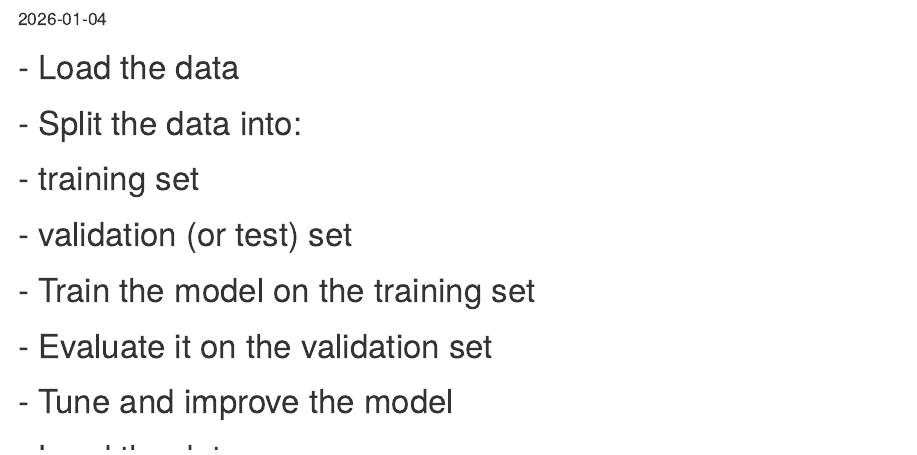
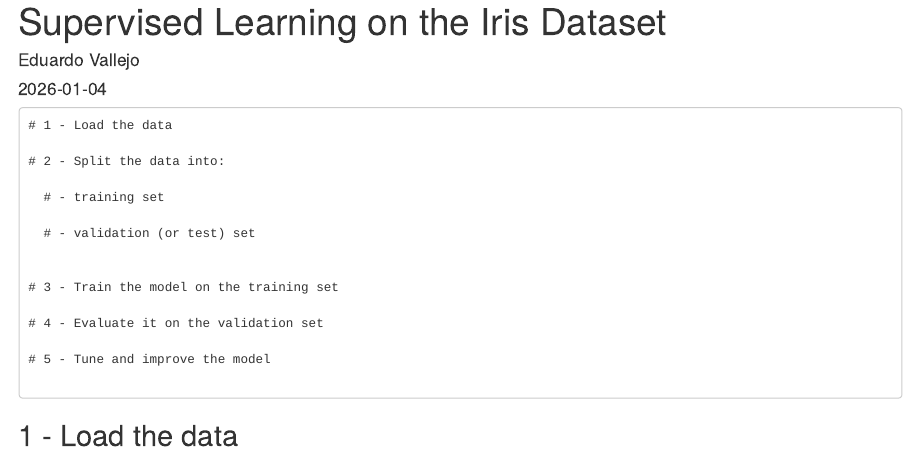
Before and after one commit to edupetitvalley/iris-machine-learning-project, an R Markdown document (rmd.Rmd): the page in a window 1100 px wide, from 60 px down before the commit and from 20 px down after it. Rendered offline with R 4.5, knitr and Pandoc, with nearby package versions; some code elsewhere in the file could not run offline.

Commit message:
Local correct version

````diff
--- a/rmd.Rmd
+++ b/rmd.Rmd
@@ -1,5 +1,6 @@
 ---
-title: '1'
+title: 'Supervised Learning on the Iris Dataset'
+author: "Eduardo Vallejo"
 output: html_document
 date: "2026-01-04"
 ---
@@ -8,22 +9,28 @@ date: "2026-01-04"
 knitr::opts_chunk$set(echo = TRUE)
 ```
 
-# - Load the data
+```
+# 1 - Load the data
 
-# - Split the data into:
+# 2 - Split the data into:
 
-# - training set
+  # - training set
 
-# - validation (or test) set
+  # - validation (or test) set
 
-# - Train the model on the training set
 
-# - Evaluate it on the validation set
+# 3 - Train the model on the training set
 
-# - Tune and improve the model
+# 4 - Evaluate it on the validation set
 
-# - Load the data
+# 5 - Tune and improve the model
 
+
+```
+
+## 1 - Load the data
+
+```
 # Load the dataset named iris into my workspace so I can use it.”
 
 ## After this, an object called iris appears in your environment.
````
Also changed, not shown: rmd.html (added), rmd.Rmd (10 more changed lines).
